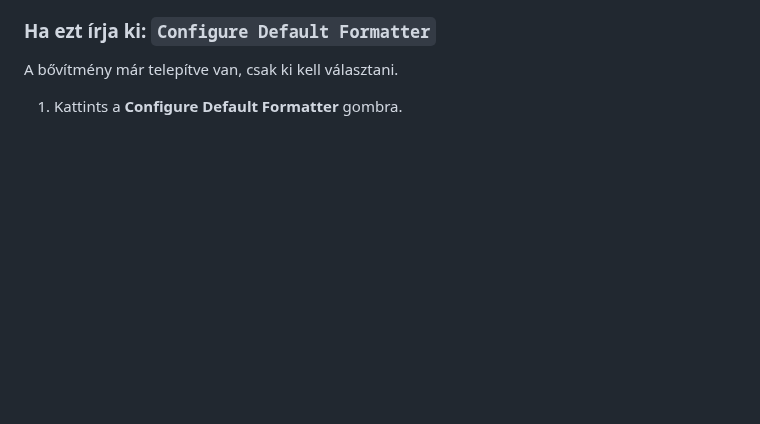
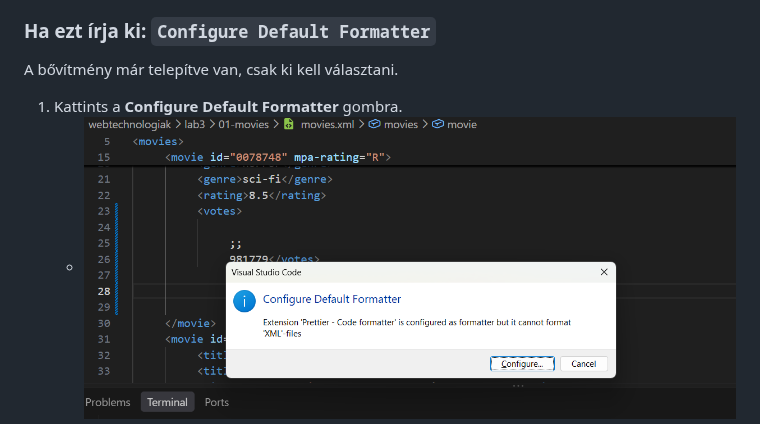
Before and after one commit to poszetkristof/webtechnologiak, a Markdown page: FORMAZAS.md, the part around one of its changes. GitHub-like rendering; pictures changed too: image.png (added); blank space fills up the shorter version.

```diff
--- a/FORMAZAS.md
+++ b/FORMAZAS.md
@@ -40,4 +38,5 @@ Valószínűleg nincs Java a gépen.
 A bővítmény már telepítve van, csak ki kell választani.
 
 1. Kattints a **Configure Default Formatter** gombra.
+   - ![alt text](image.png)
 2. Válaszd: **XML (Red Hat)**
```
Also changed, not shown: other parts of FORMAZAS.md (+1 -5 lines), image-1.png (added).
